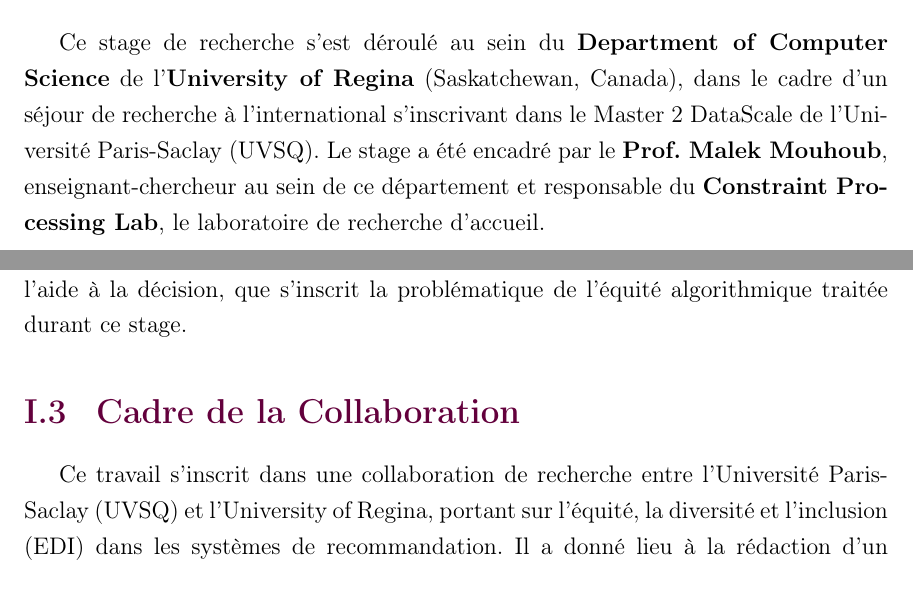
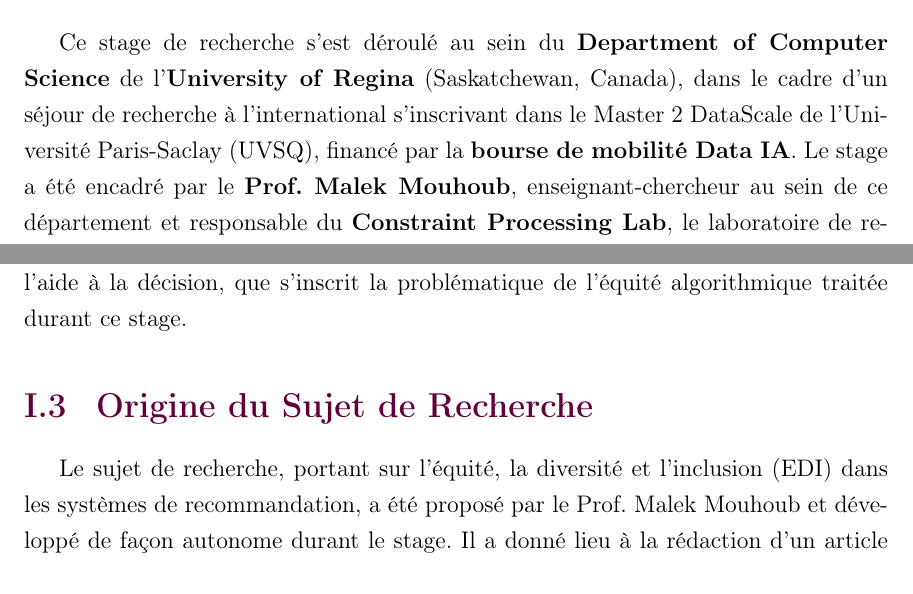
Before and after one commit to sitaacisse-boop/EDI, a LaTeX thesis (memoire/Thesis.tex): two parts of page 8 of 34, joined at a grey line, cut so that both start at the same text. Compiled offline with pdfLaTeX.

Commit message:
Décale la musique du diaporama + précise le financement et l'origine du sujet
- docs/index.html : la musique du diaporama saute l'intro et démarre
  à 30s (partie rythmique) au lieu de 0:00.
- memoire/Thesis.tex : mentionne la bourse de mobilité Data IA comme
  financement du séjour, et renomme "Cadre de la Collaboration" en
  "Origine du Sujet de Recherche" pour refléter plus fidèlement le
  déroulement réel du stage (sujet proposé par le Prof. Malek Mouhoub,
  développé de façon autonome).

```diff
--- a/memoire/Thesis.tex
+++ b/memoire/Thesis.tex
@@ -256,10 +256,10 @@
 Computer Science} de l'\textbf{University of Regina} (Saskatchewan,
 Canada), dans le cadre d'un séjour de recherche à l'international
 s'inscrivant dans le Master 2 DataScale de l'Université Paris-Saclay
-(UVSQ). Le stage a été encadré par le \textbf{Prof. Malek Mouhoub},
-enseignant-chercheur au sein de ce département et responsable du
-\textbf{Constraint Processing Lab}, le laboratoire de recherche
-d'accueil.
+(UVSQ), financé par la \textbf{bourse de mobilité Data IA}. Le stage a
+été encadré par le \textbf{Prof. Malek Mouhoub}, enseignant-chercheur
+au sein de ce département et responsable du \textbf{Constraint
+Processing Lab}, le laboratoire de recherche d'accueil.
 
 \section{Missions du Département}
 
@@ -277,9 +277,9 @@
 s'inscrit la problématique de l'équité algorithmique traitée durant ce
 stage.
 
-\section{Cadre de la Collaboration}
+\section{Origine du Sujet de Recherche}
 
-Ce travail s'inscrit dans une collaboration de recherche entre
-l'Université Paris-Saclay (UVSQ) et l'University of Regina, portant sur
-l'équité, la diversité et l'inclusion (EDI) dans les systèmes de
-recommandation. Il a donné lieu à la rédaction d'un article scientifique
+Le sujet de recherche, portant sur l'équité, la diversité et
+l'inclusion (EDI) dans les systèmes de recommandation, a été proposé
+par le Prof. Malek Mouhoub et développé de façon autonome durant le
+stage. Il a donné lieu à la rédaction d'un article scientifique soumis
@@ -289,3 +289,4 @@
+Kedad.
 
 \chapter{Objectif du Stage}
 \label{chap:objectif}
```
Also changed, not shown: memoire/Thesis.tex (6 more changed lines), 1 other file.
